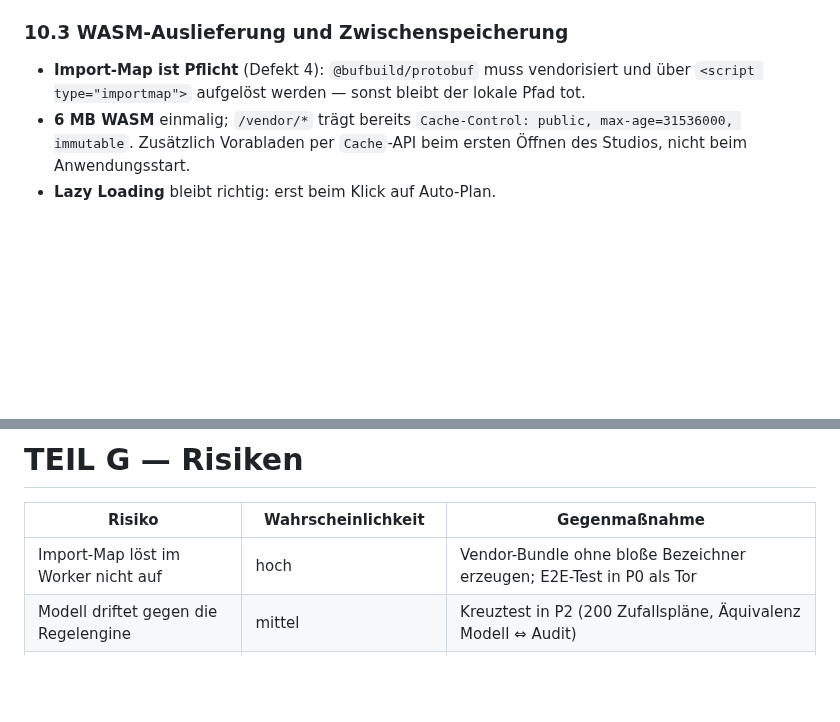
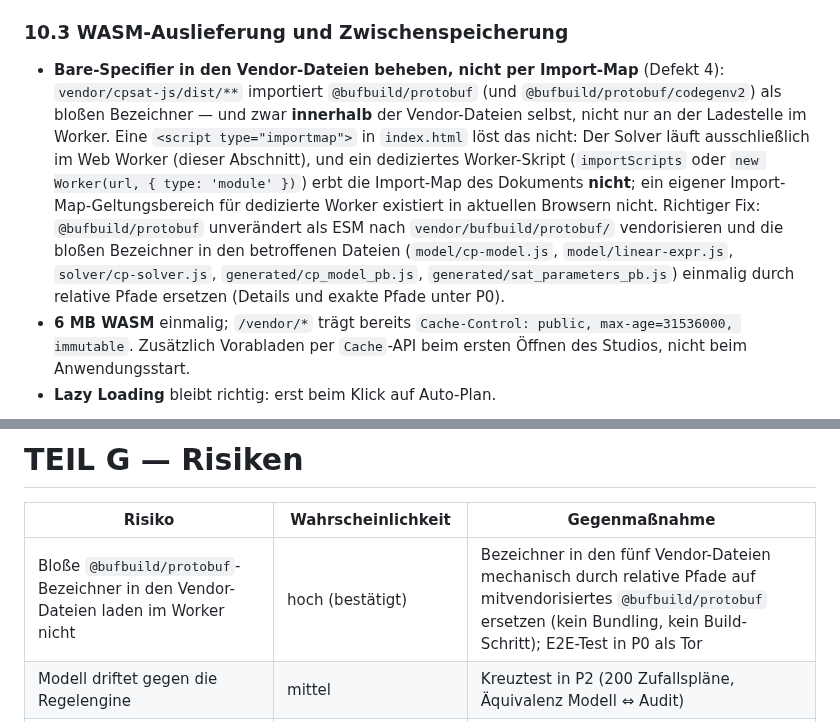
Before and after one commit to mlurz92/dienstplan, a Markdown page: docs/AUTO-PLAN-V10-5-RESEARCH.md, 2 parts joined by grey strips. GitHub-like rendering; blank space fills up the shorter version.

```diff
--- a/docs/AUTO-PLAN-V10-5-RESEARCH.md
+++ b/docs/AUTO-PLAN-V10-5-RESEARCH.md
@@ -332,7 +332,7 @@ Der Herstellerhinweis ist eindeutig: `numWorkers` wählt das Subsolver-Portfolio
 
 ### 10.3 WASM-Auslieferung und Zwischenspeicherung
 
-- **Import-Map ist Pflicht** (Defekt 4): `@bufbuild/protobuf` muss vendorisiert und über `<script type="importmap">` aufgelöst werden — sonst bleibt der lokale Pfad tot.
+- **Bare-Specifier in den Vendor-Dateien beheben, nicht per Import-Map** (Defekt 4): `vendor/cpsat-js/dist/**` importiert `@bufbuild/protobuf` (und `@bufbuild/protobuf/codegenv2`) als bloßen Bezeichner — und zwar **innerhalb** der Vendor-Dateien selbst, nicht nur an der Ladestelle im Worker. Eine `<script type="importmap">` in `index.html` löst das nicht: Der Solver läuft ausschließlich im Web Worker (dieser Abschnitt), und ein dediziertes Worker-Skript (`importScripts` oder `new Worker(url, { type: 'module' })`) erbt die Import-Map des Dokuments **nicht**; ein eigener Import-Map-Geltungsbereich für dedizierte Worker existiert in aktuellen Browsern nicht. Richtiger Fix: `@bufbuild/protobuf` unverändert als ESM nach `vendor/bufbuild/protobuf/` vendorisieren und die bloßen Bezeichner in den betroffenen Dateien (`model/cp-model.js`, `model/linear-expr.js`, `solver/cp-solver.js`, `generated/cp_model_pb.js`, `generated/sat_parameters_pb.js`) einmalig durch relative Pfade ersetzen (Details und exakte Pfade unter P0).
 - **6 MB WASM** einmalig; `/vendor/*` trägt bereits `Cache-Control: public, max-age=31536000, immutable`. Zusätzlich Vorabladen per `Cache`-API beim ersten Öffnen des Studios, nicht beim Anwendungsstart.
 - **Lazy Loading** bleibt richtig: erst beim Klick auf Auto-Plan.
 
@@ -685,7 +696,7 @@ Robustheit: Anteil der (Person, Tag)-Paare, deren fiktiver Ausfall keine rote Be
 
 | Risiko | Wahrscheinlichkeit | Gegenmaßnahme |
 |---|---|---|
-| Import-Map löst im Worker nicht auf | hoch | Vendor-Bundle ohne bloße Bezeichner erzeugen; E2E-Test in P0 als Tor |
+| Bloße `@bufbuild/protobuf`-Bezeichner in den Vendor-Dateien laden im Worker nicht | hoch (bestätigt) | Bezeichner in den fünf Vendor-Dateien mechanisch durch relative Pfade auf mitvendorisiertes `@bufbuild/protobuf` ersetzen (kein Bundling, kein Build-Schritt); E2E-Test in P0 als Tor |
 | Modell driftet gegen die Regelengine | mittel | Kreuztest in P2 (200 Zufallspläne, Äquivalenz Modell ⇔ Audit) |
 | MCS in Budget nicht beweisbar minimal | **eingetreten (gemessen)** | anytime führen, Ergebnis als „in *t* s nachgewiesen“ ausweisen, nie als Minimum |
 | WASM-Ladezeit beim ersten Studio-Öffnen | mittel | Lazy Load, `immutable`-Cache, Vorabladen bei Studio-Öffnung, sichtbarer Ladezustand |
```
Also changed, not shown: other parts of docs/AUTO-PLAN-V10-5-RESEARCH.md (+17 -6 lines).
